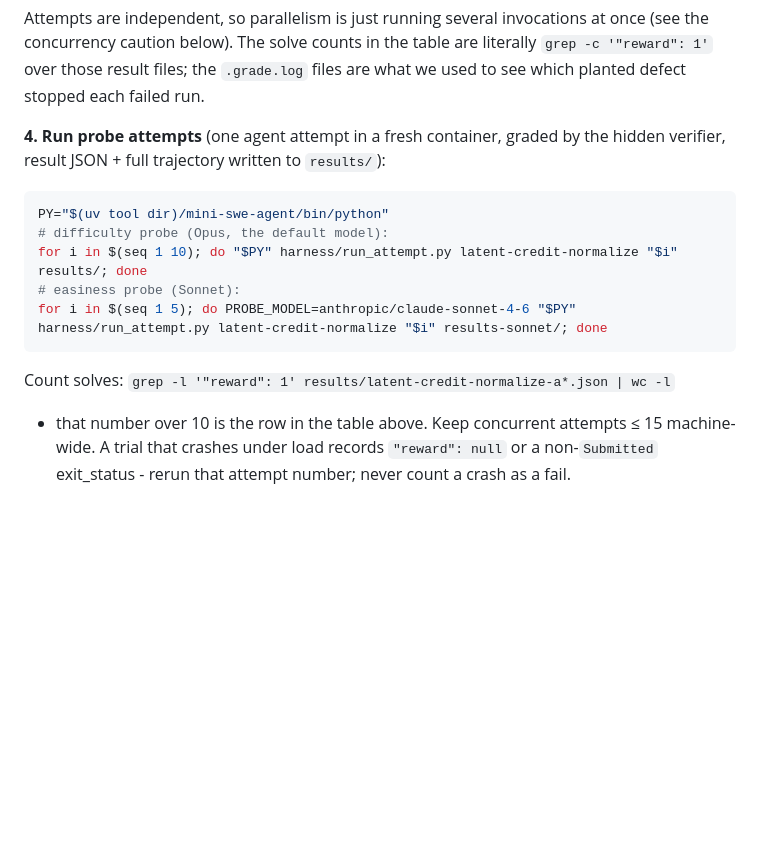
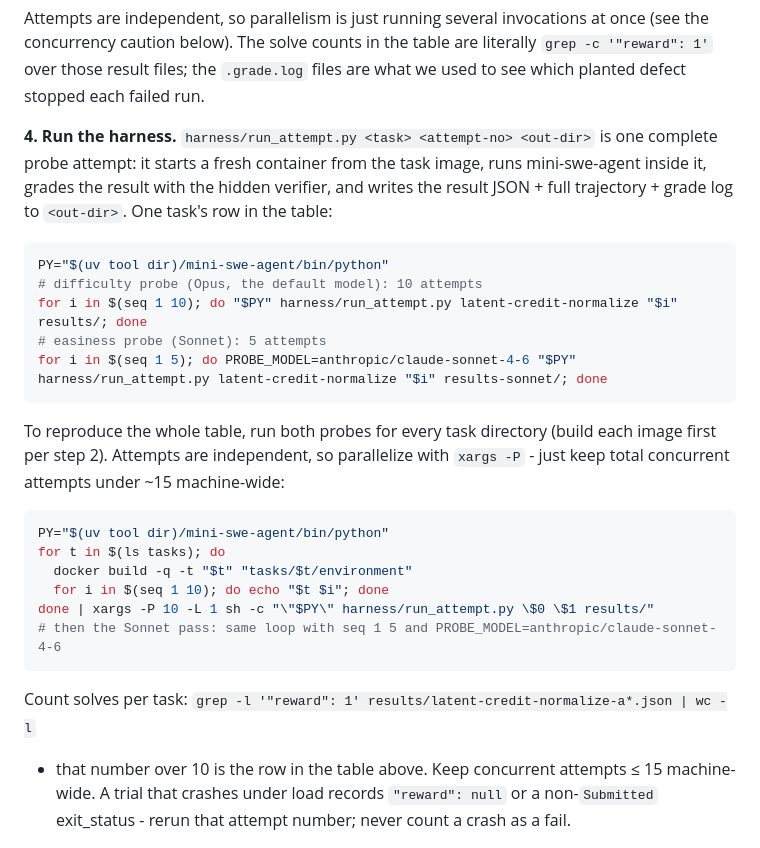
Before and after one commit to siddhantpaliwal2/rl-data-sample, a Markdown page: README.md, the part around the change. Rendered like a GitHub page; blank space fills up the shorter version.

Commit message:
README: full-table harness reproduction block
Co-Authored-By: Claude Opus 4.8 <noreply@anthropic.com>

````diff
--- a/README.md
+++ b/README.md
@@ -147,18 +147,34 @@ at once (see the concurrency caution below). The solve counts in the table are
 literally `grep -c '"reward": 1'` over those result files; the `.grade.log`
 files are what we used to see which planted defect stopped each failed run.
 
-**4. Run probe attempts** (one agent attempt in a fresh container, graded by
-the hidden verifier, result JSON + full trajectory written to `results/`):
+**4. Run the harness.** `harness/run_attempt.py <task> <attempt-no> <out-dir>`
+is one complete probe attempt: it starts a fresh container from the task image,
+runs mini-swe-agent inside it, grades the result with the hidden verifier, and
+writes the result JSON + full trajectory + grade log to `<out-dir>`. One task's
+row in the table:
 
 ```sh
 PY="$(uv tool dir)/mini-swe-agent/bin/python"
-# difficulty probe (Opus, the default model):
+# difficulty probe (Opus, the default model): 10 attempts
 for i in $(seq 1 10); do "$PY" harness/run_attempt.py latent-credit-normalize "$i" results/; done
-# easiness probe (Sonnet):
+# easiness probe (Sonnet): 5 attempts
 for i in $(seq 1 5); do PROBE_MODEL=anthropic/claude-sonnet-4-6 "$PY" harness/run_attempt.py latent-credit-normalize "$i" results-sonnet/; done
 ```
 
-Count solves: `grep -l '"reward": 1' results/latent-credit-normalize-a*.json | wc -l`
+To reproduce the whole table, run both probes for every task directory (build
+each image first per step 2). Attempts are independent, so parallelize with
+`xargs -P` - just keep total concurrent attempts under ~15 machine-wide:
+
+```sh
+PY="$(uv tool dir)/mini-swe-agent/bin/python"
+for t in $(ls tasks); do
+  docker build -q -t "$t" "tasks/$t/environment"
+  for i in $(seq 1 10); do echo "$t $i"; done
+done | xargs -P 10 -L 1 sh -c "\"$PY\" harness/run_attempt.py \$0 \$1 results/"
+# then the Sonnet pass: same loop with seq 1 5 and PROBE_MODEL=anthropic/claude-sonnet-4-6
+```
+
+Count solves per task: `grep -l '"reward": 1' results/latent-credit-normalize-a*.json | wc -l`
 - that number over 10 is the row in the table above. Keep concurrent attempts
 ≤ 15 machine-wide. A trial that crashes under load records `"reward": null` or
 a non-`Submitted` exit_status - rerun that attempt number; never count a crash
````
